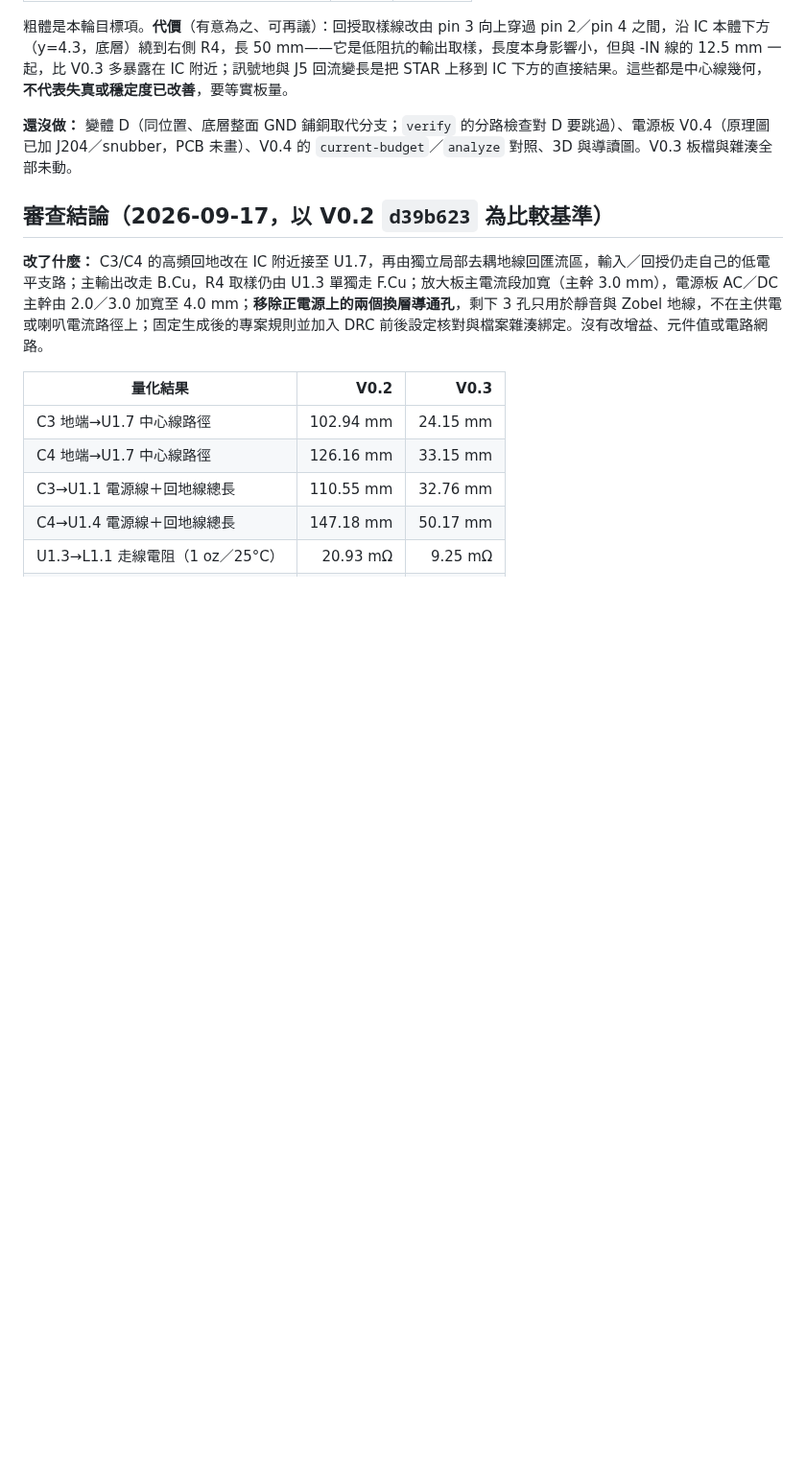
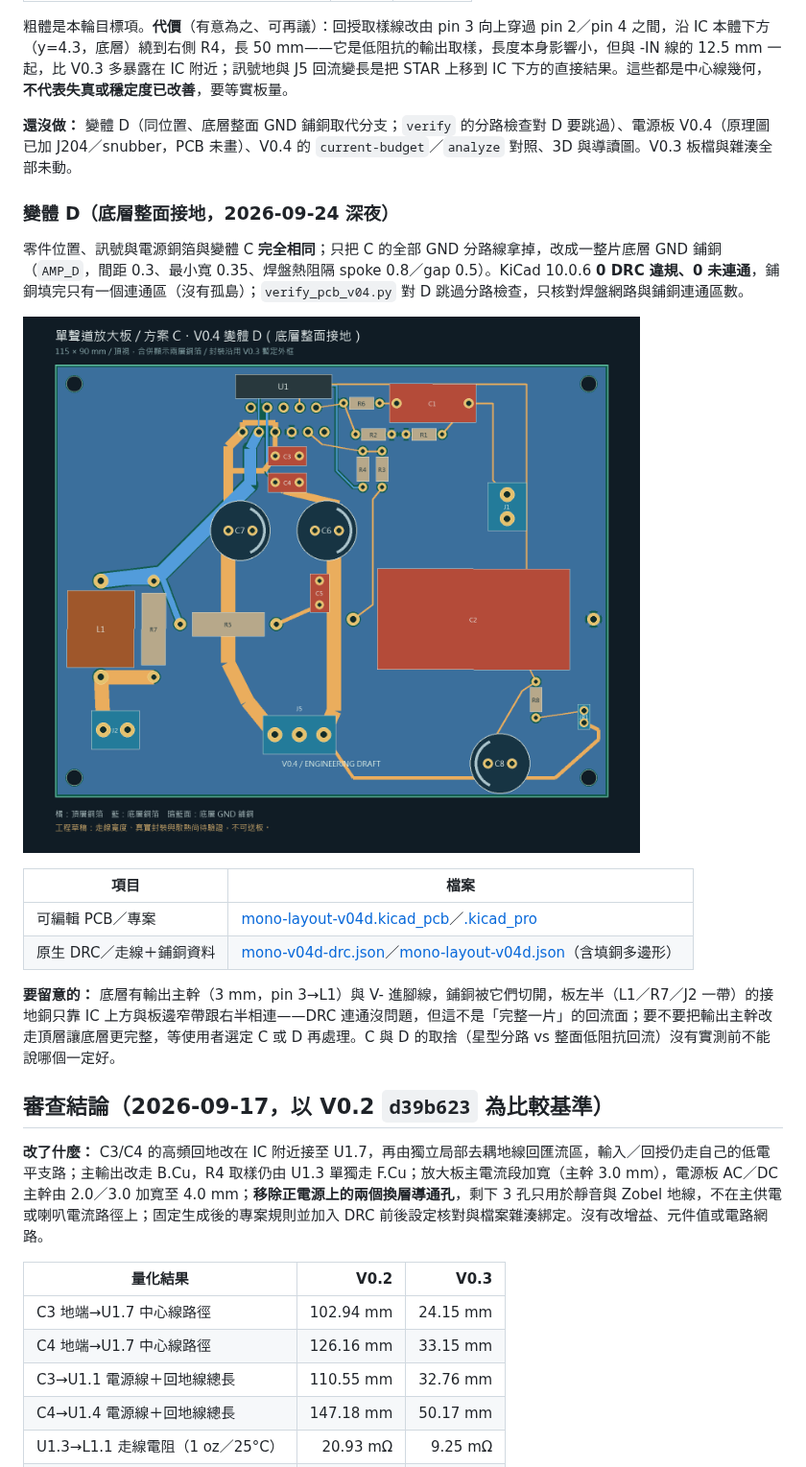
Before and after one commit to ewinkuo1-sudo/diy-lm3886-amplifier, a Markdown page: pcb/README.md, the part around the change. Shown at 96% size. Rendered like a GitHub page; pictures changed too: pcb/preview/mono-layout-v04d.png (added); blank space fills up the shorter version.

```diff
--- a/pcb/README.md
+++ b/pcb/README.md
@@ -59,6 +59,19 @@ V0.1／V0.2 板檔、封裝庫與舊腳本已於 2026-09-21 刪除，從 Git 歷
 
 **還沒做：** 變體 D（同位置、底層整面 GND 鋪銅取代分支；`verify` 的分路檢查對 D 要跳過）、電源板 V0.4（原理圖已加 J204／snubber，PCB 未畫）、V0.4 的 `current-budget`／`analyze` 對照、3D 與導讀圖。V0.3 板檔與雜湊全部未動。
 
+### 變體 D（底層整面接地，2026-09-24 深夜）
+
+零件位置、訊號與電源銅箔與變體 C **完全相同**；只把 C 的全部 GND 分路線拿掉，改成一整片底層 GND 鋪銅（`AMP_D`，間距 0.3、最小寬 0.35、焊盤熱阻隔 spoke 0.8／gap 0.5）。KiCad 10.0.6 **0 DRC 違規、0 未連通**，鋪銅填完只有一個連通區（沒有孤島）；`verify_pcb_v04.py` 對 D 跳過分路檢查，只核對焊盤網路與鋪銅連通區數。
+
+![PCB V0.4 變體 D](preview/mono-layout-v04d.png)
+
+| 項目 | 檔案 |
+|---|---|
+| 可編輯 PCB／專案 | [mono-layout-v04d.kicad_pcb](mono-layout-v04d.kicad_pcb)／[.kicad_pro](mono-layout-v04d.kicad_pro) |
+| 原生 DRC／走線＋鋪銅資料 | [mono-v04d-drc.json](mono-v04d-drc.json)／[mono-layout-v04d.json](mono-layout-v04d.json)（含填銅多邊形） |
+
+**要留意的：** 底層有輸出主幹（3 mm，pin 3→L1）與 V- 進腳線，鋪銅被它們切開，板左半（L1／R7／J2 一帶）的接地銅只靠 IC 上方與板邊窄帶跟右半相連——DRC 連通沒問題，但這不是「完整一片」的回流面；要不要把輸出主幹改走頂層讓底層更完整，等使用者選定 C 或 D 再處理。C 與 D 的取捨（星型分路 vs 整面低阻抗回流）沒有實測前不能說哪個一定好。
+
 ## 審查結論（2026-09-17，以 V0.2 `d39b623` 為比較基準）
 
 **改了什麼：** C3/C4 的高頻回地改在 IC 附近接至 U1.7，再由獨立局部去耦地線回匯流區，輸入／回授仍走自己的低電平支路；主輸出改走 B.Cu，R4 取樣仍由 U1.3 單獨走 F.Cu；放大板主電流段加寬（主幹 3.0 mm），電源板 AC／DC 主幹由 2.0／3.0 加寬至 4.0 mm；**移除正電源上的兩個換層導通孔**，剩下 3 孔只用於靜音與 Zobel 地線，不在主供電或喇叭電流路徑上；固定生成後的專案規則並加入 DRC 前後設定核對與檔案雜湊綁定。沒有改增益、元件值或電路網路。
```
Also changed, not shown: CHANGELOG.md (+8 -0 lines), HANDOFF.md (+1 -1 lines), pcb/preview/mono-layout-v04c.png, 10 other files.
